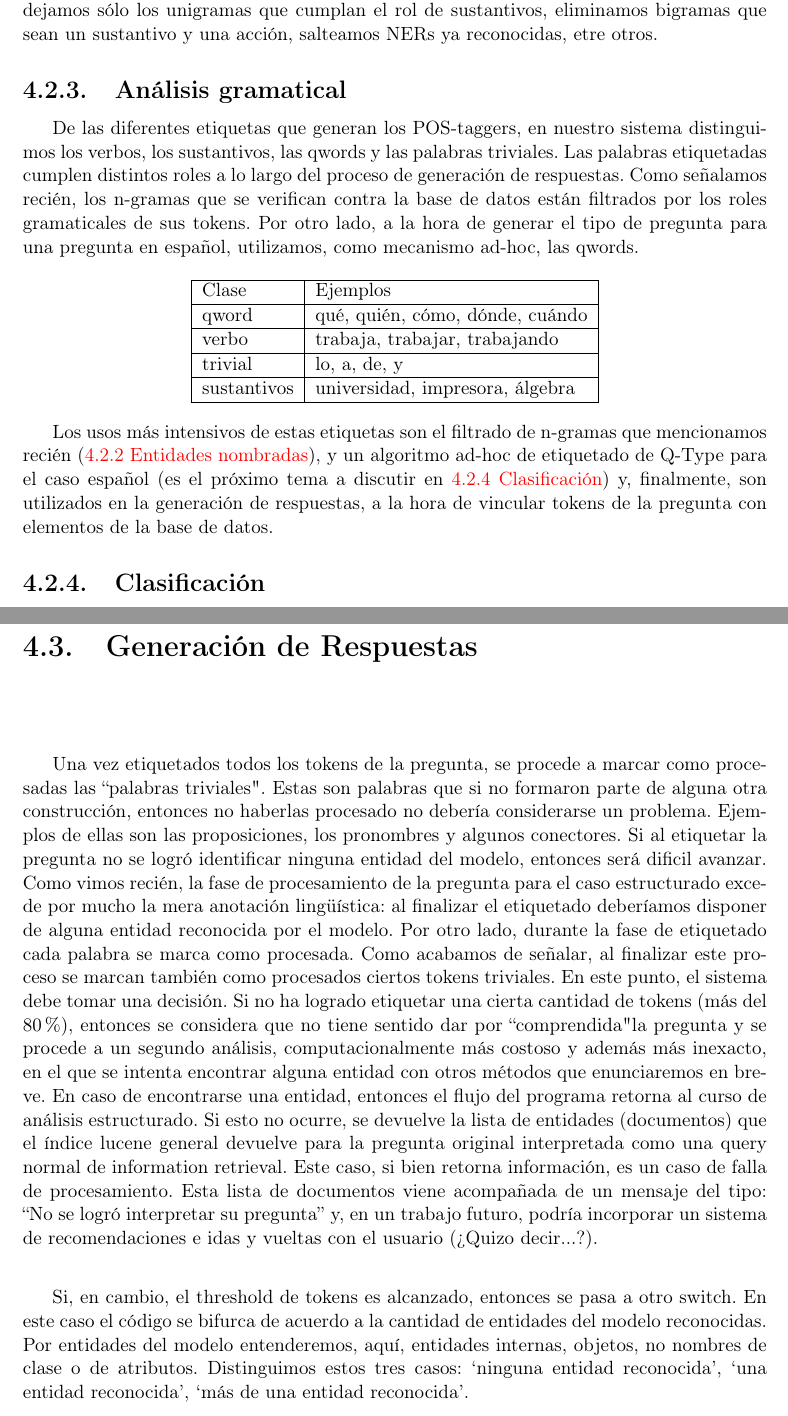
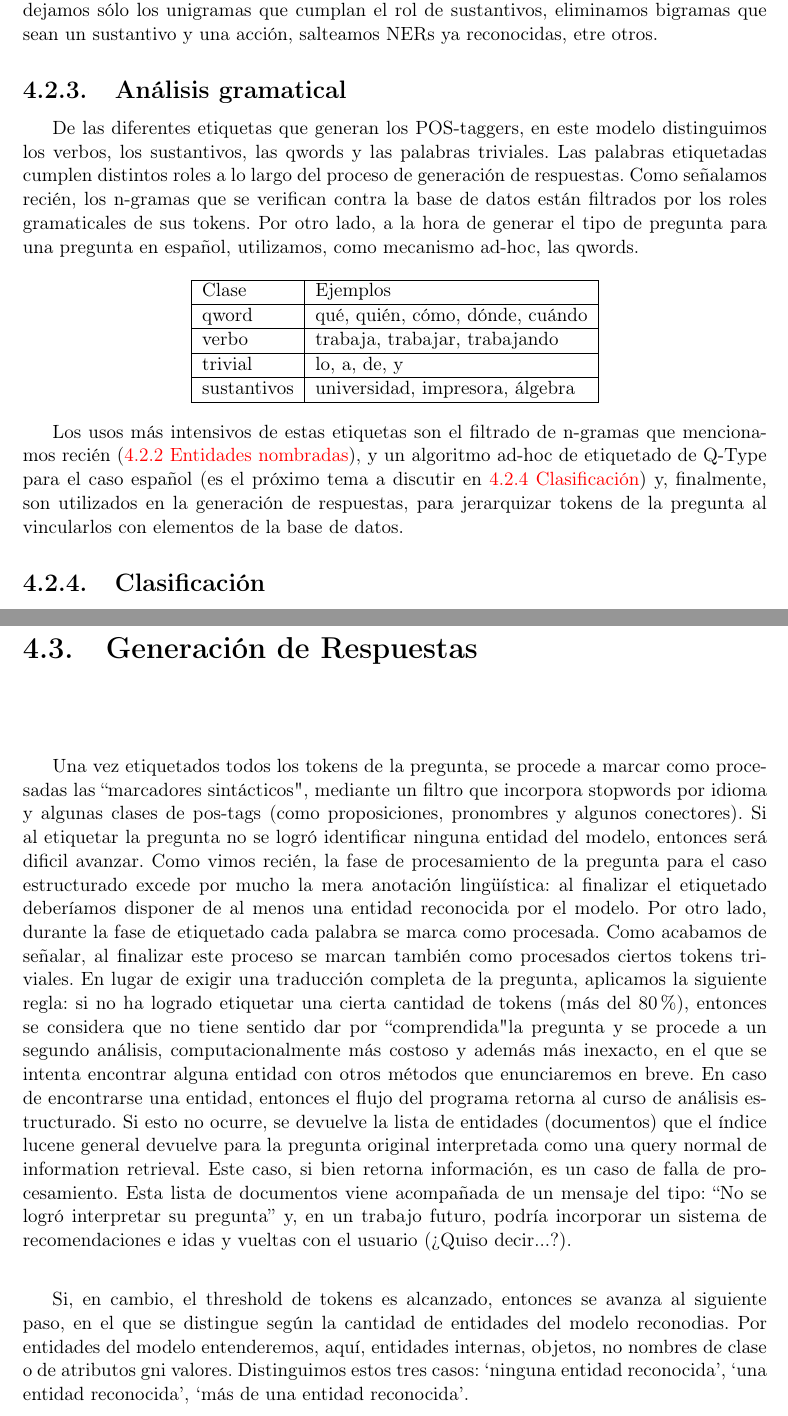
Before and after one commit to dataista0/thesis, a LaTeX thesis (alt-tesis.tex, which reads alt-4-mitic.tex): two parts of pages 55 and 56 of 106, joined at a grey line, cut so that both start at the same text. Compiled offline with pdfLaTeX.

Commit message:
minor changes @ 4.mitic

```diff
--- a/alt-4-mitic.tex
+++ b/alt-4-mitic.tex
@@ -201,7 +201,7 @@ Por estas razones, generamos más entidades lingüísticas posibles además de l
 
 \subsection{Análisis gramatical}
 \label{subsec:impl-pos}
-De las diferentes etiquetas que generan los POS-taggers, en nuestro sistema distinguimos los verbos, los sustantivos, las qwords y las palabras triviales.
+De las diferentes etiquetas que generan los POS-taggers, en este modelo distinguimos los verbos, los sustantivos, las qwords y las palabras triviales.
 Las palabras etiquetadas cumplen distintos roles a lo largo del proceso de generación de respuestas. Como señalamos recién, los n-gramas que se verifican contra la base de datos están filtrados por los roles gramaticales de sus tokens. Por otro lado, a la hora de generar el tipo de pregunta para una pregunta en español, utilizamos, como mecanismo ad-hoc, las qwords.
 
 \begin{center}
@@ -215,7 +215,7 @@ sustantivos  & universidad, impresora, álgebra \\ \hline
 \end{tabular}
 \end{center}
 
-Los usos más intensivos de estas etiquetas son el filtrado de n-gramas que mencionamos recién (\allref{subsec:impl-ner}), y un algoritmo ad-hoc de etiquetado de Q-Type para el caso español (es el próximo tema a discutir en \allref{subsec:qtype}) y, finalmente, son utilizados en la generación de respuestas, a la hora de vincular tokens de la pregunta con elementos de la base de datos.
+Los usos más intensivos de estas etiquetas son el filtrado de n-gramas que mencionamos recién (\allref{subsec:impl-ner}), y un algoritmo ad-hoc de etiquetado de Q-Type para el caso español (es el próximo tema a discutir en \allref{subsec:qtype}) y, finalmente, son utilizados en la generación de respuestas, para jerarquizar  tokens de la pregunta al vincularlos con elementos de la base de datos.
 
 \subsection{Clasificación}
 \label{subsec:qtype}
@@ -240,9 +240,9 @@ Sin embargo, como ya señalamos oportunamente (ver \allref{subsec:qc}), no exist
 \section{Generación de Respuestas}
 \label{sec:ar-mitic}
 
-Una vez etiquetados todos los tokens de la pregunta, se procede a marcar como procesadas las ``palabras triviales". Estas son palabras que si no formaron parte de alguna otra construcción, entonces no haberlas procesado no debería considerarse un problema. Ejemplos de ellas son las proposiciones, los pronombres y algunos conectores. Si al etiquetar la pregunta no se logró identificar ninguna entidad del modelo, entonces será dificil avanzar. Como vimos recién, la fase de procesamiento de la pregunta para el caso estructurado excede por mucho la mera anotación lingüística: al finalizar el etiquetado deberíamos disponer de alguna entidad reconocida por el modelo. Por otro lado, durante la fase de etiquetado cada palabra se marca como procesada. Como acabamos de señalar, al finalizar este proceso se marcan también como procesados ciertos tokens triviales. En este punto, el sistema debe tomar una decisión. Si no ha logrado etiquetar una cierta cantidad de tokens (más del 80\%), entonces se considera que no tiene sentido dar por ``comprendida" la pregunta y se procede a un segundo análisis, computacionalmente más costoso y además más inexacto, en el que se intenta encontrar alguna entidad con otros métodos que enunciaremos en breve. En caso de encontrarse una entidad, entonces el flujo del programa retorna al curso de análisis estructurado. Si esto no ocurre, se devuelve la lista de entidades (documentos) que el índice lucene general devuelve para la pregunta original interpretada como una query normal de information retrieval. Este caso, si bien retorna información, es un caso de falla de procesamiento. Esta lista de documentos viene acompañada de un mensaje del tipo: \dblquote{No se logró interpretar su pregunta} y, en un trabajo futuro, podría incorporar un sistema de recomendaciones e idas y vueltas con el usuario (¿Quizo decir...?).
+Una vez etiquetados todos los tokens de la pregunta, se procede a marcar como procesadas las ``marcadores sintácticos", mediante un filtro que incorpora stopwords por idioma y algunas clases de pos-tags (como proposiciones, pronombres y algunos conectores). Si al etiquetar la pregunta no se logró identificar ninguna entidad del modelo, entonces será dificil avanzar. Como vimos recién, la fase de procesamiento de la pregunta para el caso estructurado excede por mucho la mera anotación lingüística: al finalizar el etiquetado deberíamos disponer de al menos una entidad reconocida por el modelo. Por otro lado, durante la fase de etiquetado cada palabra se marca como procesada. Como acabamos de señalar, al finalizar este proceso se marcan también como procesados ciertos tokens triviales. En lugar de exigir una traducción completa de la pregunta, aplicamos la siguiente regla: si no ha logrado etiquetar una cierta cantidad de tokens (más del 80\%), entonces se considera que no tiene sentido dar por ``comprendida" la pregunta y se procede a un segundo análisis, computacionalmente más costoso y además más inexacto, en el que se intenta encontrar alguna entidad con otros métodos que enunciaremos en breve. En caso de encontrarse una entidad, entonces el flujo del programa retorna al curso de análisis estructurado. Si esto no ocurre, se devuelve la lista de entidades (documentos) que el índice lucene general devuelve para la pregunta original interpretada como una query normal de information retrieval. Este caso, si bien retorna información, es un caso de falla de procesamiento. Esta lista de documentos viene acompañada de un mensaje del tipo: \dblquote{No se logró interpretar su pregunta} y, en un trabajo futuro, podría incorporar un sistema de recomendaciones e idas y vueltas con el usuario (¿Quiso decir...?).
 
-Si, en cambio, el threshold de tokens es alcanzado, entonces se pasa a otro switch. En este caso el código se bifurca de acuerdo a la cantidad de entidades del modelo reconocidas. Por entidades del modelo entenderemos, aquí, entidades internas, objetos, no nombres de clase o de atributos. Distinguimos estos tres casos: `ninguna entidad reconocida', `una entidad reconocida', `más de una entidad reconocida'.
+Si, en cambio, el threshold de tokens es alcanzado, entonces se avanza al siguiente paso, en el que se distingue según la cantidad de entidades del modelo reconodias. Por entidades del modelo entenderemos, aquí, entidades internas, objetos, no nombres de clase o de atributos gni valores. Distinguimos estos tres casos: `ninguna entidad reconocida', `una entidad reconocida', `más de una entidad reconocida'.
 
 
 
```
